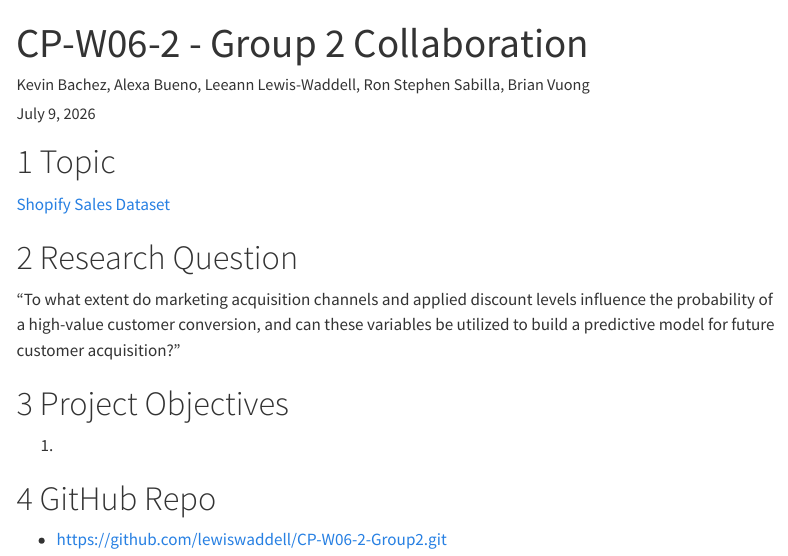
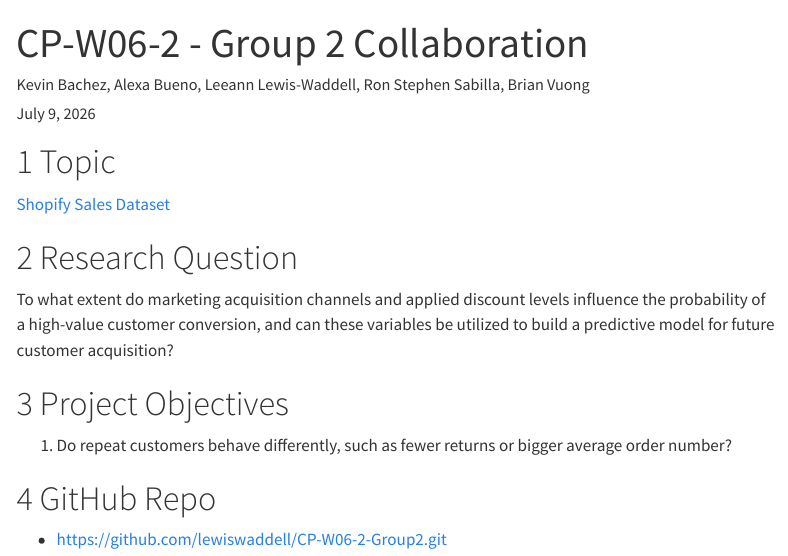
Before and after one commit to lewiswaddell/CP-W06-2-Group2, a Quarto document (CP-W06-2 - Group 2 Collab.qmd): the page in a window 1100 px wide, from its top. Rendered offline with R 4.5, knitr and Pandoc in place of Quarto, with nearby package versions; menus at the side of the page are left out.

Commit message:
Update CP-W06-2 - Group 2 Collab.qmd
Added project objective question #1

```diff
--- a/CP-W06-2 - Group 2 Collab.qmd
+++ b/CP-W06-2 - Group 2 Collab.qmd
@@ -22,11 +22,12 @@ execute:
 [Shopify Sales Dataset](https://www.kaggle.com/datasets/aliiihussain/shopify-sales-dataset-for-ml-and-eda)
 
 # Research Question
-"To what extent do marketing acquisition channels and applied discount levels influence the probability of a high-value customer conversion, and can these variables be utilized to build a predictive model for future customer acquisition?"
+
+To what extent do marketing acquisition channels and applied discount levels influence the probability of a high-value customer conversion, and can these variables be utilized to build a predictive model for future customer acquisition?
 
 # Project Objectives
 
-1.
+1.  Do repeat customers behave differently, such as fewer returns or bigger average order number?
 
 # GitHub Repo
 
```
